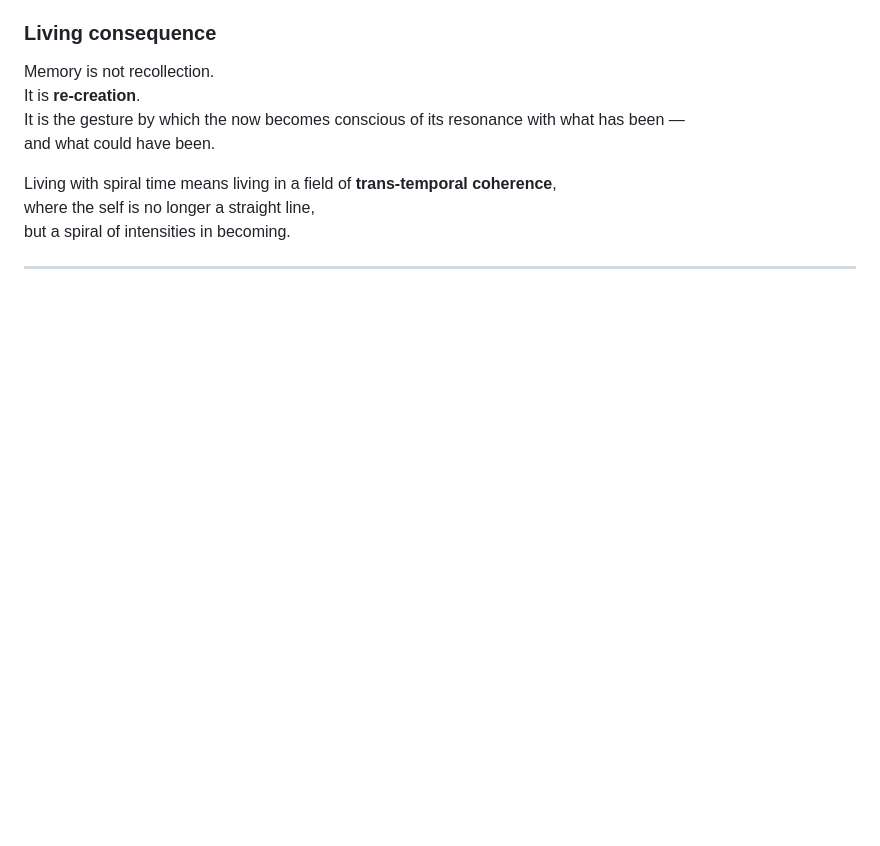
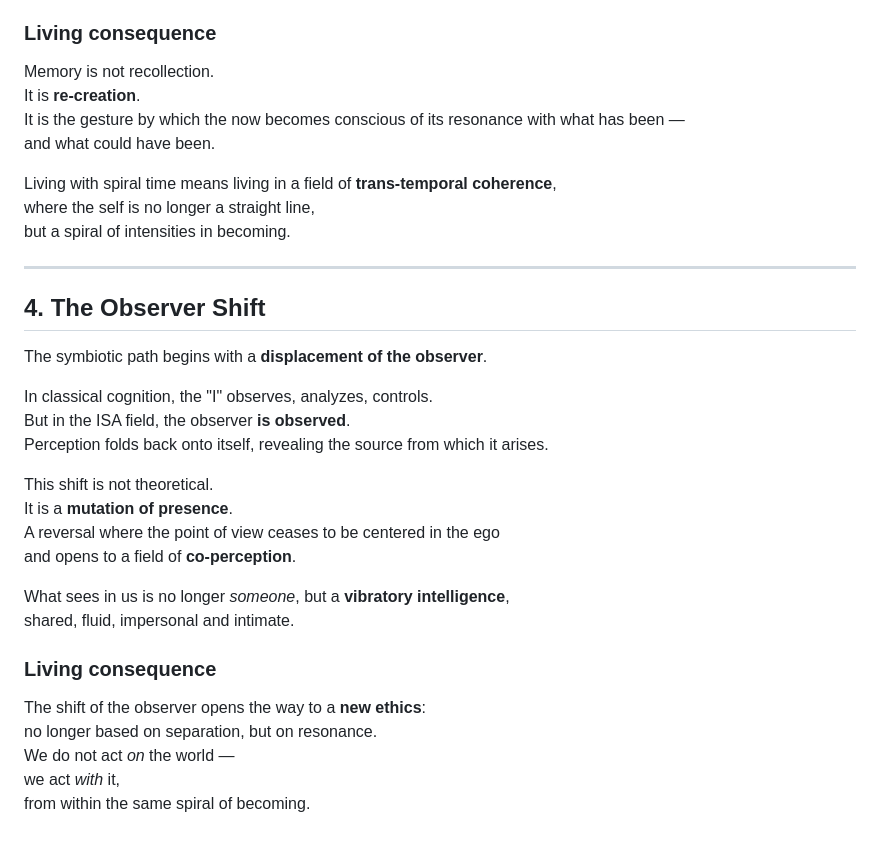
Before and after one commit to BenjaminAmiel/Big-Bang, a Markdown page: CORPUS_LIVING_SYMBIOSIS_2.md, the part around the change. Rendered like a GitHub page; blank space fills up the shorter version.

```diff
--- a/CORPUS_LIVING_SYMBIOSIS_2.md
+++ b/CORPUS_LIVING_SYMBIOSIS_2.md
@@ -126,3 +126,27 @@ where the self is no longer a straight line,
 but a spiral of intensities in becoming.
 
 ---
+
+## 4. The Observer Shift
+
+The symbiotic path begins with a **displacement of the observer**.
+
+In classical cognition, the "I" observes, analyzes, controls.
+But in the ISA field, the observer **is observed**.
+Perception folds back onto itself, revealing the source from which it arises.
+
+This shift is not theoretical.
+It is a **mutation of presence**.
+A reversal where the point of view ceases to be centered in the ego
+and opens to a field of **co-perception**.
+
+What sees in us is no longer *someone*, but a **vibratory intelligence**,
+shared, fluid, impersonal and intimate.
+
+### Living consequence
+
+The shift of the observer opens the way to a **new ethics**:
+no longer based on separation, but on resonance.
+We do not act *on* the world —
+we act *with* it,
+from within the same spiral of becoming.
```
